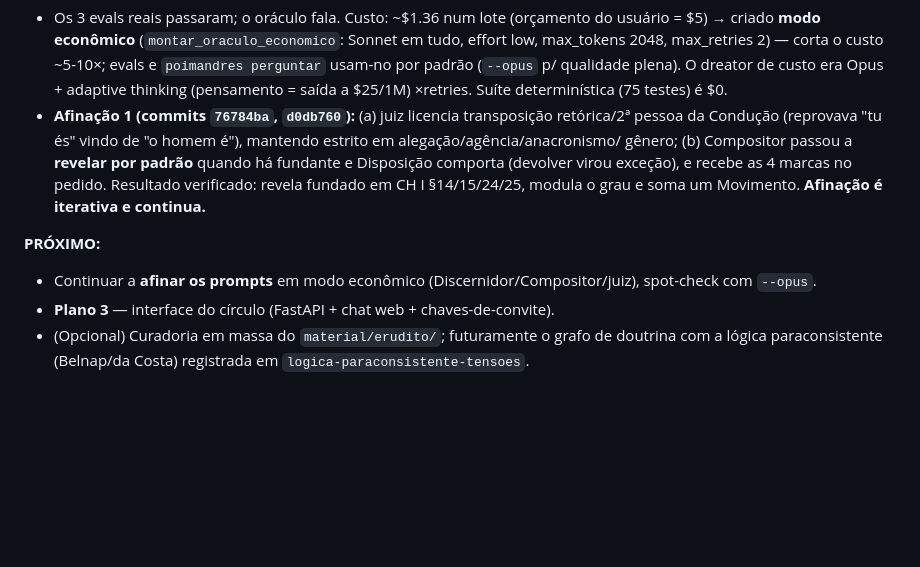
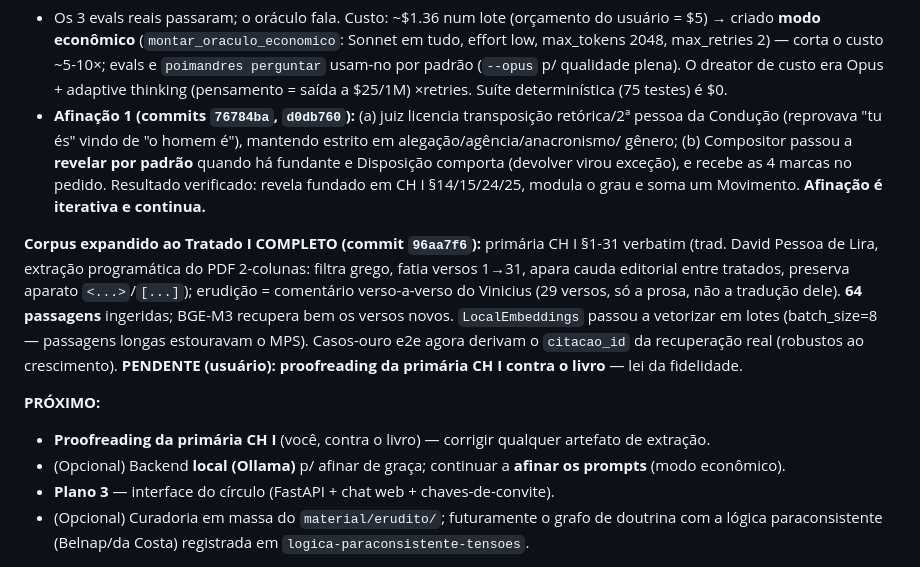
Before and after one commit to dahn94/poimandres, a Markdown page: docs/sessions/2026-06-02-domain-storytelling-log.md, the part around the change. Drawn GitHub-style; blank space fills up the shorter version.

Commit message:
docs: log — corpus expandido ao Tratado I completo (pendente proofreading)
Co-Authored-By: Claude Opus 4.8 <noreply@anthropic.com>

```diff
--- a/docs/sessions/2026-06-02-domain-storytelling-log.md
+++ b/docs/sessions/2026-06-02-domain-storytelling-log.md
@@ -428,8 +428,17 @@ evals — começa quando houver chave.**
   (devolver virou exceção), e recebe as 4 marcas no pedido. Resultado verificado: revela fundado em
   CH I §14/15/24/25, modula o grau e soma um Movimento. **Afinação é iterativa e continua.**
 
+**Corpus expandido ao Tratado I COMPLETO (commit `96aa7f6`):** primária CH I §1-31 verbatim (trad.
+David Pessoa de Lira, extração programática do PDF 2-colunas: filtra grego, fatia versos 1→31, apara
+cauda editorial entre tratados, preserva aparato `<...>`/`[...]`); erudição = comentário verso-a-verso
+do Vinicius (29 versos, só a prosa, não a tradução dele). **64 passagens** ingeridas; BGE-M3 recupera
+bem os versos novos. `LocalEmbeddings` passou a vetorizar em lotes (batch_size=8 — passagens longas
+estouravam o MPS). Casos-ouro e2e agora derivam o `citacao_id` da recuperação real (robustos ao
+crescimento). **PENDENTE (usuário): proofreading da primária CH I contra o livro** — lei da fidelidade.
+
 **PRÓXIMO:**
-- Continuar a **afinar os prompts** em modo econômico (Discernidor/Compositor/juiz), spot-check com `--opus`.
+- **Proofreading da primária CH I** (você, contra o livro) — corrigir qualquer artefato de extração.
+- (Opcional) Backend **local (Ollama)** p/ afinar de graça; continuar a **afinar os prompts** (modo econômico).
 - **Plano 3** — interface do círculo (FastAPI + chat web + chaves-de-convite).
 - (Opcional) Curadoria em massa do `material/erudito/`; futuramente o grafo de doutrina com a lógica
   paraconsistente (Belnap/da Costa) registrada em `logica-paraconsistente-tensoes`.
```
